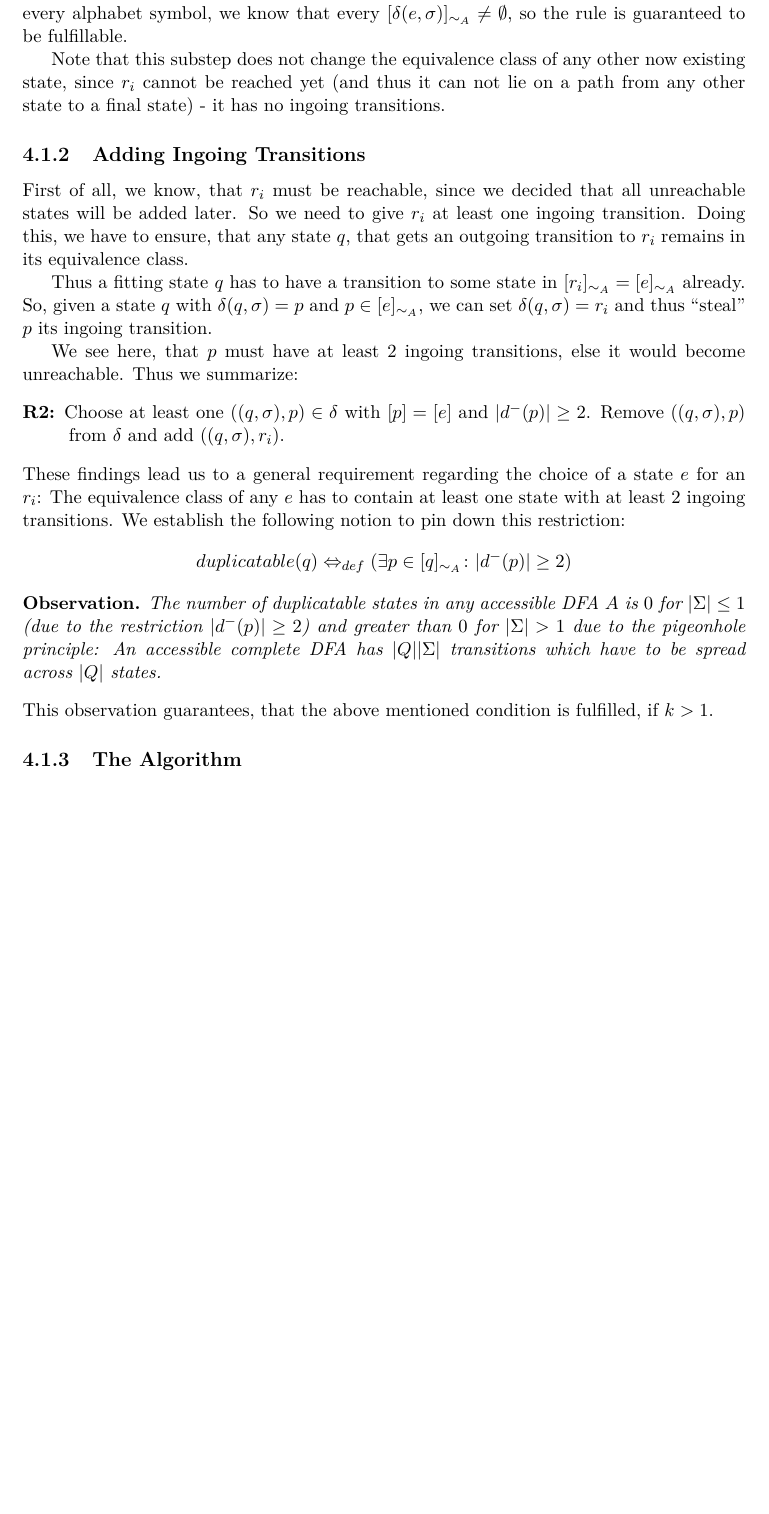
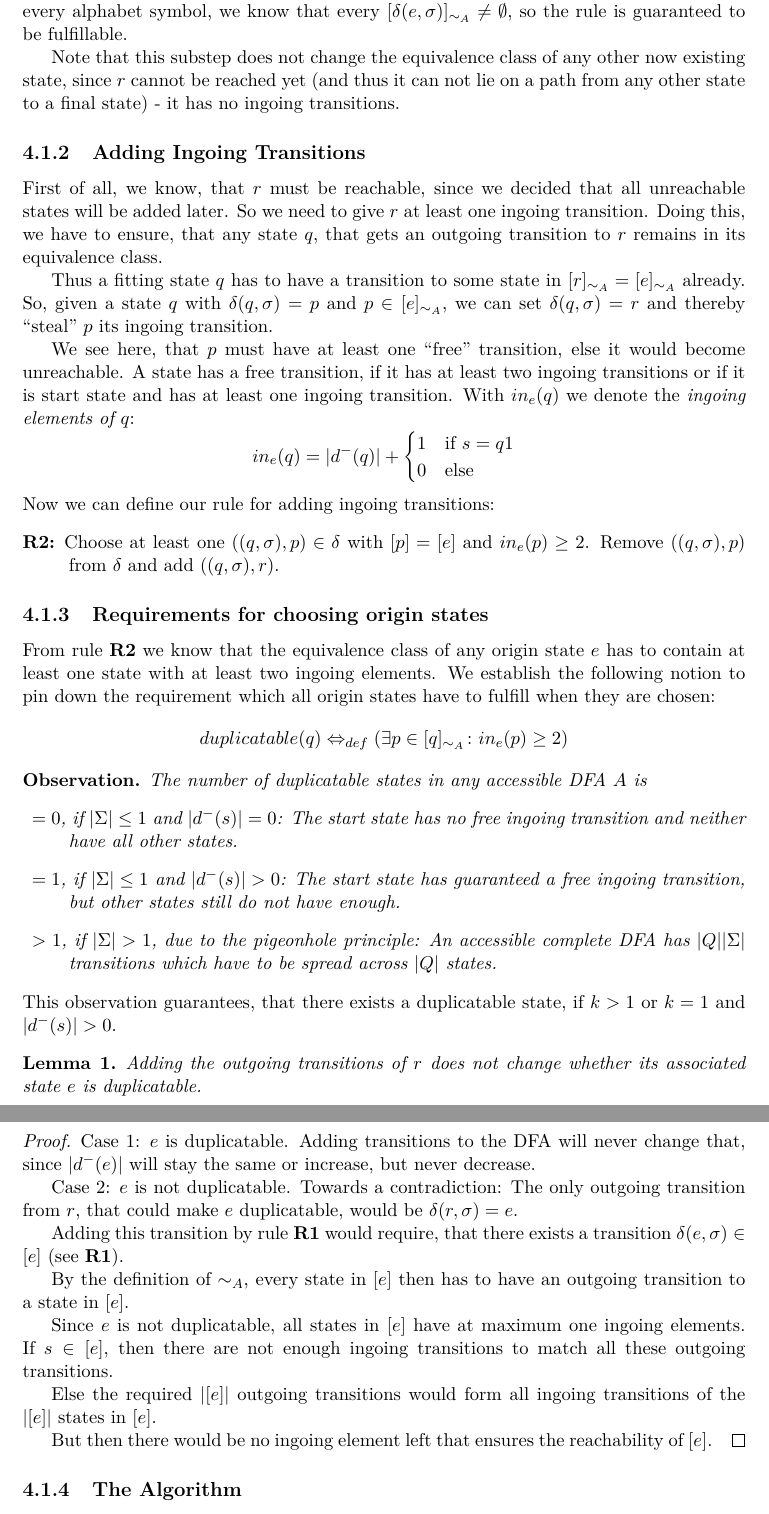
Before and after one commit to bt701607/Automatic-Generation-of-DFA-Minimization-Problems, a LaTeX thesis (thesis/thesis.tex, which reads thesis/chapters/4-extending-minimal-dfas.tex): part of page 24 of 34 before the commit and two parts of pages 24 and 25 of 35 after it, the two joined at a grey line, cut so that both start at the same text, the shorter picture padded with empty space. Compiled offline with pdfLaTeX.

Commit message:
Reworked the condition for add ingoing transition.

```diff
--- a/thesis/chapters/4-extending-minimal-dfas.tex
+++ b/thesis/chapters/4-extending-minimal-dfas.tex
@@ -86,26 +86,61 @@ So we see, that the state $\delta(r_i, \sigma) = q$ must be in the same equivale
 \end{description}
 Since the solution DFA is complete and since every here added state gets a transition for every alphabet symbol, we know that every $[\delta(e, \sigma)]_{\sim_A} \neq \emptyset$, so the rule is guaranteed to be fulfillable.
 
-Note that this substep does not change the equivalence class of any other now existing state, since $r_i$ cannot be reached yet (and thus it can not lie on a path from any other state to a final state) - it has no ingoing transitions.
+Note that this substep does not change the equivalence class of any other now existing state, since $r$ cannot be reached yet (and thus it can not lie on a path from any other state to a final state) - it has no ingoing transitions.
 
 \subsection{Adding Ingoing Transitions}
 
-First of all, we know, that $r_i$ must be reachable, since we decided that all unreachable states will be added later. So we need to give $r_i$ at least one ingoing transition. Doing this, we have to ensure, that any state $q$, that gets an outgoing transition to $r_i$ remains in its equivalence class.
+First of all, we know, that $r$ must be reachable, since we decided that all unreachable states will be added later. So we need to give $r$ at least one ingoing transition. Doing this, we have to ensure, that any state $q$, that gets an outgoing transition to $r$ remains in its equivalence class.
 
-Thus a fitting state $q$ has to have a transition to some state in $[r_i]_{\sim_A} = [e]_{\sim_A}$ already. So, given a state $q$ with $\delta(q, \sigma) = p$ and $p \in [e]_{\sim_A}$, we can set $\delta(q, \sigma) = r_i$ and thus ``steal'' $p$ its ingoing transition.
+Thus a fitting state $q$ has to have a transition to some state in $[r]_{\sim_A} = [e]_{\sim_A}$ already. So, given a state $q$ with $\delta(q, \sigma) = p$ and $p \in [e]_{\sim_A}$, we can set $\delta(q, \sigma) = r$ and thereby ``steal'' $p$ its ingoing transition.
 
-We see here, that $p$ must have at least $2$ ingoing transitions, else it would become unreachable. Thus we summarize:
+We see here, that $p$ must have at least one ``free'' transition, else it would become unreachable. A state has a free transition, if it has at least two ingoing transitions or if it is start state and has at least one ingoing transition. With $in_e(q)$ we denote the \emph{ingoing elements of $q$}:
+\[
+	in_e(q) = |d^-(q)| + \begin{cases}
+							1 & \text{if } s = q1\\
+							0 & \text{else}
+						 \end{cases}
+\]
+Now we can define our rule for adding ingoing transitions:
 \begin{description}
-	\item[R2:] Choose at least one $((q, \sigma), p) \in \delta$ with $[p] = [e]$ and $|d^-(p)| \geq 2$. Remove $((q, \sigma), p)$ from $\delta$ and add $((q, \sigma), r_i)$.
+	\item[R2:] Choose at least one $((q, \sigma), p) \in \delta$ with $[p] = [e]$ and $in_e(p) \ge 2$. Remove $((q, \sigma), p)$ from $\delta$ and add $((q, \sigma), r)$.
 \end{description}
-These findings lead us to a general requirement regarding the choice of a state $e$ for an $r_i$: The equivalence class of any $e$ has to contain at least one state with at least $2$ ingoing transitions. We establish the following notion to pin down this restriction:
+
+\subsection{Requirements for choosing origin states}
+
+From rule \textbf{R2} we know that the equivalence class of any origin state $e$ has to contain at least one state with at least two ingoing elements. We establish the following notion to pin down the requirement which all origin states have to fulfill when they are chosen:
 \[
-	duplicatable(q) \Leftrightarrow_{def} (\exists p \in [q]_{\sim_A}\colon |d^-(p)| \geq 2)
+duplicatable(q) \Leftrightarrow_{def} (\exists p \in [q]_{\sim_A}\colon in_e(p)\ge 2)
 \]
 \begin{observation}
-	The number of duplicatable states in any accessible DFA $A$ is $0$ for $|\Sigma| \leq 1$ (due to the restriction $|d^-(p)| \geq 2$) and greater than $0$ for $|\Sigma| > 1$ due to the pigeonhole principle: An accessible complete DFA has $|Q||\Sigma|$ transitions which have to be spread across $|Q|$ states.
+	The number of duplicatable states in any accessible DFA $A$ is
+	\begin{description}
+		\item$= 0$, if $|\Sigma| \leq 1$ and $|d^-(s)| = 0$: The start state has no free ingoing transition and neither have all other states.
+
+		\item$= 1$, if $|\Sigma| \leq 1$ and $|d^-(s)| > 0$: The start state has guaranteed a free ingoing transition, but other states still do not have enough.
+
+		\item$> 1$, if $|\Sigma| > 1$, due to the pigeonhole principle: An accessible complete DFA has $|Q||\Sigma|$ transitions which have to be spread across $|Q|$ states.
+	\end{description}
 \end{observation}
-\noindent This observation guarantees, that the above mentioned condition is fulfilled, if $k > 1$.
+\noindent This observation guarantees, that there exists a duplicatable state, if $k > 1$ or $k = 1$ and $|d^-(s)| > 0$.
+\begin{lemma}
+	Adding the outgoing transitions of $r$ does not change whether its associated state $e$ is duplicatable.
+\end{lemma}
+\begin{proof}
+Case $1$: $e$ is duplicatable. Adding transitions to the DFA will never change that, since $|d^-(e)|$ will stay the same or increase, but never decrease.\par
+
+Case $2$: $e$ is not duplicatable. Towards a contradiction: The only outgoing transition from $r$, that could make $e$ duplicatable, would be $\delta(r, \sigma) = e$.
+
+Adding this transition by rule \textbf{R1} would require, that there exists a transition $\delta(e, \sigma) \in [e]$ (see \textbf{R1}).
+
+By the definition of $\sim_A$, every state in $[e]$ then has to have an outgoing transition to a state in $[e]$.
+
+Since $e$ is not duplicatable, all states in $[e]$ have at maximum one ingoing elements. If $s \in [e]$, then there are not enough ingoing transitions to match all these outgoing transitions.
+
+Else the required $|[e]|$ outgoing transitions would form all ingoing transitions of the $|[e]|$ states in $[e]$.
+
+But then there would be no ingoing element left that ensures the reachability of $[e]$.
+\end{proof}
 
 \subsection{The Algorithm}
 
```
Also changed, not shown: thesis/thesis.pdf, thesis/chapters/4-extending-minimal-dfas.tex (38 more changed lines).
